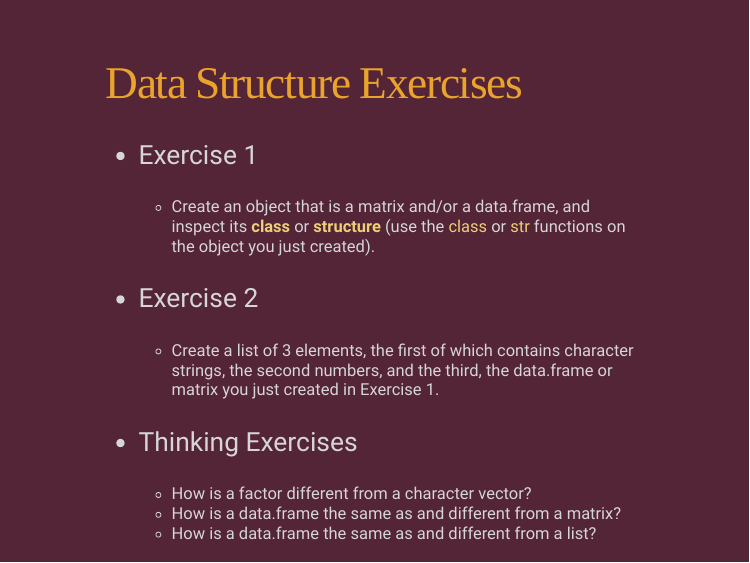
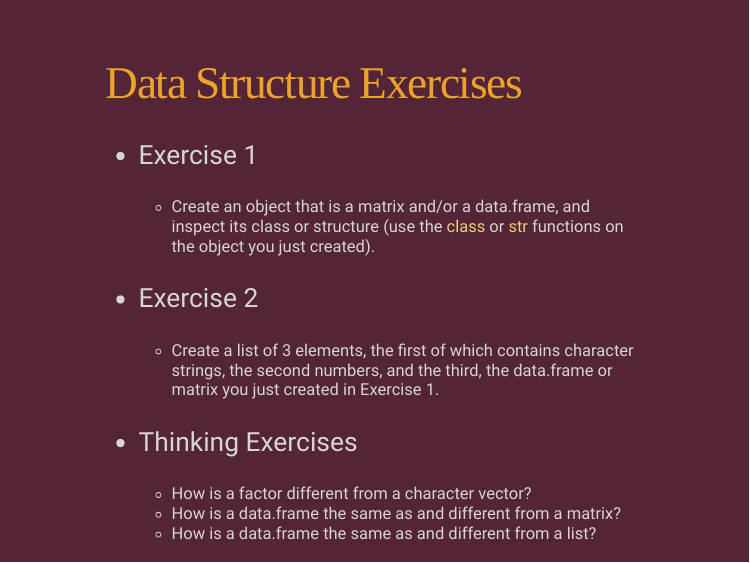
Before and after one commit to m-clark/R-I-Basics, an R Markdown document (slides/R-I.Rmd): page 13 of 53. The pictures show the slides in the output file slides/R-I.html that the author committed with the source; the slides are laid out offline by our stand-in for remark.js, each with all of its steps uncovered, in fonts that may differ from those the slides ask for, and without slide numbers, shadows or browser add-ons.

Commit message:
minor edit

```diff
--- a/slides/R-I.Rmd
+++ b/slides/R-I.Rmd
@@ -215,7 +215,7 @@ class: inverse
 
 - Exercise 1
 
-  - Create an object that is a <span class="objclass">matrix</span> and/or a <span class="objclass">data.frame</span>, and inspect its *class* or *structure* (use the <span class="func">class</span> or <span class="func">str</span> functions on the object you just created).
+  - Create an object that is a <span class="objclass">matrix</span> and/or a <span class="objclass">data.frame</span>, and inspect its class or structure (use the <span class="func">class</span> or <span class="func">str</span> functions on the object you just created).
 
 - Exercise 2
 
```
Also changed, not shown: slides/R-I.html.
